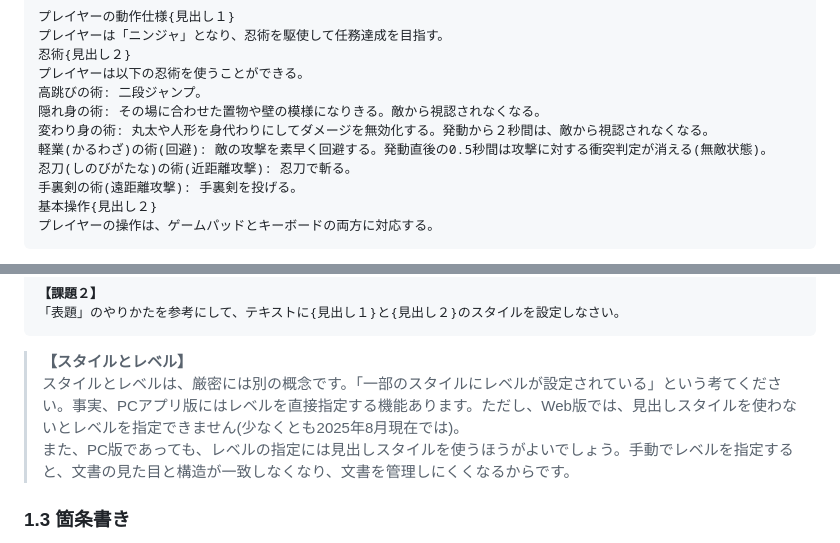
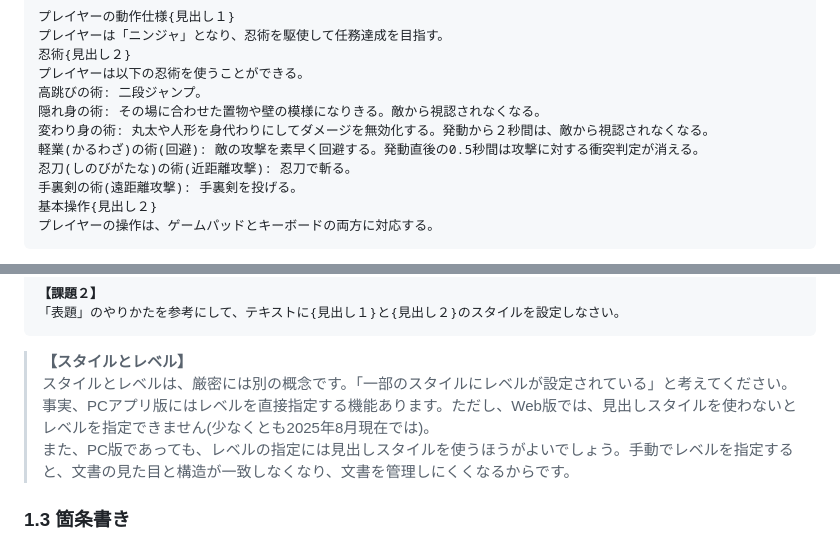
Before and after one commit to tn-mai/tool_operation_2025, a Markdown page: office_tool_manipulation_11.md, 2 parts joined by grey strips. GitHub-like rendering.

```diff
--- a/office_tool_manipulation_11.md
+++ b/office_tool_manipulation_11.md
@@ -58,7 +58,7 @@ PCアプリ版では、以下の機能が使えます(2025年8月現在、Web版
 高跳びの術: 二段ジャンプ。
 隠れ身の術: その場に合わせた置物や壁の模様になりきる。敵から視認されなくなる。
 変わり身の術: 丸太や人形を身代わりにしてダメージを無効化する。発動から２秒間は、敵から視認されなくなる。
-軽業(かるわざ)の術(回避): 敵の攻撃を素早く回避する。発動直後の0.5秒間は攻撃に対する衝突判定が消える(無敵状態)。
+軽業(かるわざ)の術(回避): 敵の攻撃を素早く回避する。発動直後の0.5秒間は攻撃に対する衝突判定が消える。
 忍刀(しのびがたな)の術(近距離攻撃): 忍刀で斬る。
 手裏剣の術(遠距離攻撃): 手裏剣を投げる。
 基本操作{見出し２}
@@ -85,7 +85,7 @@ PCアプリ版では、以下の機能が使えます(2025年8月現在、Web版
 </pre>
 
 >**【スタイルとレベル】**<br>
->スタイルとレベルは、厳密には別の概念です。「一部のスタイルにレベルが設定されている」という考てください。事実、PCアプリ版にはレベルを直接指定する機能あります。ただし、Web版では、見出しスタイルを使わないとレベルを指定できません(少なくとも2025年8月現在では)。<br>
+>スタイルとレベルは、厳密には別の概念です。「一部のスタイルにレベルが設定されている」と考えてください。事実、PCアプリ版にはレベルを直接指定する機能あります。ただし、Web版では、見出しスタイルを使わないとレベルを指定できません(少なくとも2025年8月現在では)。<br>
 >また、PC版であっても、レベルの指定には見出しスタイルを使うほうがよいでしょう。手動でレベルを指定すると、文書の見た目と構造が一致しなくなり、文書を管理しにくくなるからです。
 
 <div style="page-break-after: always"></div>
```
Also changed, not shown: other parts of office_tool_manipulation_11.md (+17 -42 lines), images/word_list_auto_numbering.png.
